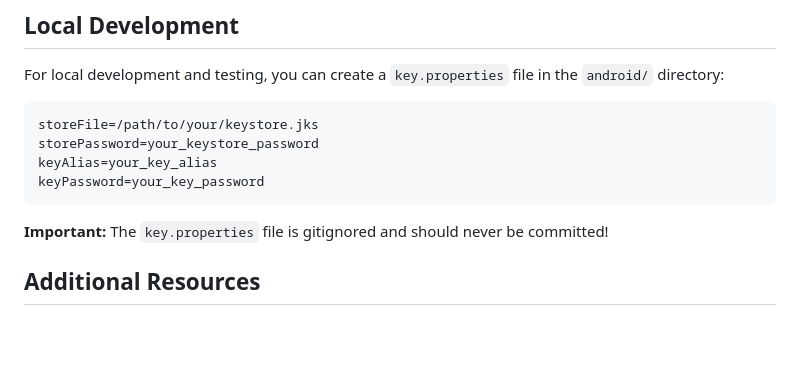
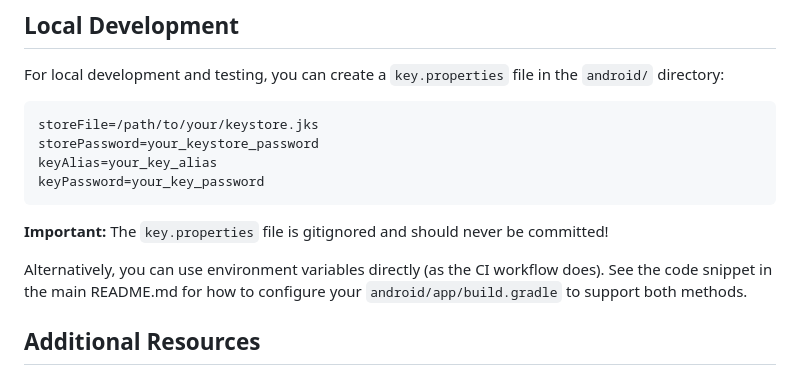
Before and after one commit to Melampe001/Tokyo-Predictor-Roulette-001, a Markdown page: config/keystore/README.md, the part around the change. GitHub-like rendering; blank space fills up the shorter version.

```diff
--- a/config/keystore/README.md
+++ b/config/keystore/README.md
@@ -114,6 +114,8 @@ keyPassword=your_key_password
 
 **Important:** The `key.properties` file is gitignored and should never be committed!
 
+Alternatively, you can use environment variables directly (as the CI workflow does). See the code snippet in the main README.md for how to configure your `android/app/build.gradle` to support both methods.
+
 ## Additional Resources
 
 - [Android App Signing Documentation](https://developer.android.com/studio/publish/app-signing)
```
Also changed, not shown: docs/ci/android-aab-workflow.md (+8 -0 lines).
